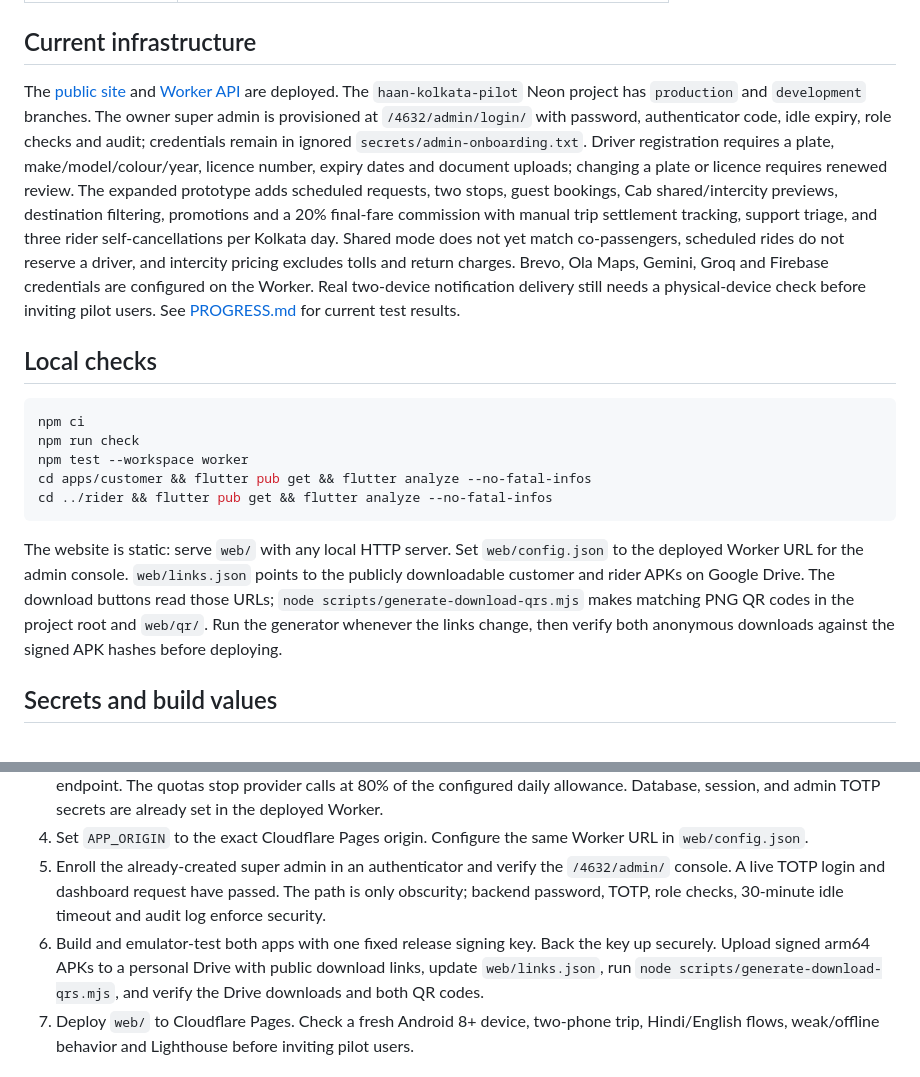
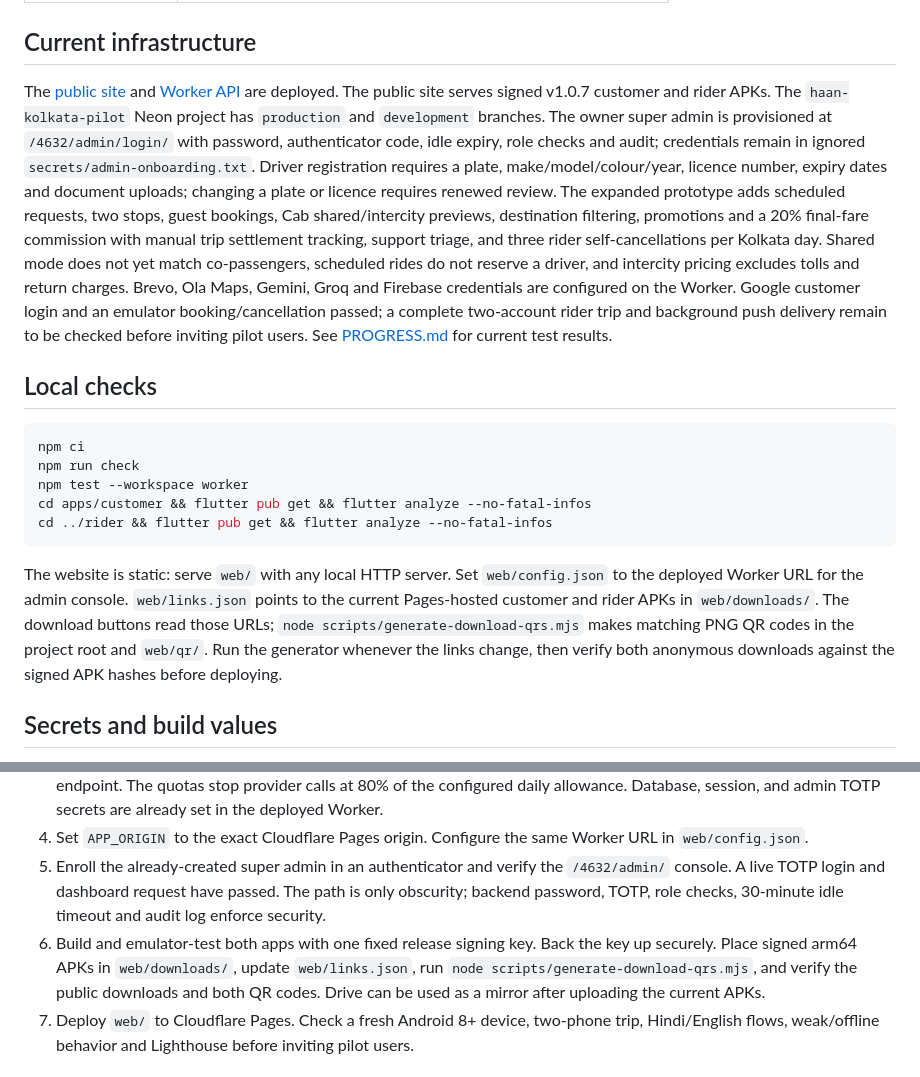
Before and after one commit to Sayantan-Sinha-GIT/haan-kolkata-pilot, a Markdown page: README.md, 2 parts joined by grey strips. Rendered like a GitHub page.

Commit message:
Document v1.0.7 live emulator and release checks

````diff
--- a/README.md
+++ b/README.md
@@ -19,7 +19,7 @@ The pilot covers request, match, pickup navigation, plate check, boarding PIN, o
 
 ## Current infrastructure
 
-The [public site](https://haan-kolkata-pilot.pages.dev/) and [Worker API](https://haan-api.srimantasutapa123.workers.dev/health) are deployed. The `haan-kolkata-pilot` Neon project has `production` and `development` branches. The owner super admin is provisioned at `/4632/admin/login/` with password, authenticator code, idle expiry, role checks and audit; credentials remain in ignored `secrets/admin-onboarding.txt`. Driver registration requires a plate, make/model/colour/year, licence number, expiry dates and document uploads; changing a plate or licence requires renewed review. The expanded prototype adds scheduled requests, two stops, guest bookings, Cab shared/intercity previews, destination filtering, promotions and a 20% final-fare commission with manual trip settlement tracking, support triage, and three rider self-cancellations per Kolkata day. Shared mode does not yet match co-passengers, scheduled rides do not reserve a driver, and intercity pricing excludes tolls and return charges. Brevo, Ola Maps, Gemini, Groq and Firebase credentials are configured on the Worker. Real two-device notification delivery still needs a physical-device check before inviting pilot users. See [PROGRESS.md](PROGRESS.md) for current test results.
+The [public site](https://haan-kolkata-pilot.pages.dev/) and [Worker API](https://haan-api.srimantasutapa123.workers.dev/health) are deployed. The public site serves signed v1.0.7 customer and rider APKs. The `haan-kolkata-pilot` Neon project has `production` and `development` branches. The owner super admin is provisioned at `/4632/admin/login/` with password, authenticator code, idle expiry, role checks and audit; credentials remain in ignored `secrets/admin-onboarding.txt`. Driver registration requires a plate, make/model/colour/year, licence number, expiry dates and document uploads; changing a plate or licence requires renewed review. The expanded prototype adds scheduled requests, two stops, guest bookings, Cab shared/intercity previews, destination filtering, promotions and a 20% final-fare commission with manual trip settlement tracking, support triage, and three rider self-cancellations per Kolkata day. Shared mode does not yet match co-passengers, scheduled rides do not reserve a driver, and intercity pricing excludes tolls and return charges. Brevo, Ola Maps, Gemini, Groq and Firebase credentials are configured on the Worker. Google customer login and an emulator booking/cancellation passed; a complete two-account rider trip and background push delivery remain to be checked before inviting pilot users. See [PROGRESS.md](PROGRESS.md) for current test results.
 
 ## Local checks
 
@@ -31,7 +31,7 @@ cd apps/customer && flutter pub get && flutter analyze --no-fatal-infos
 cd ../rider && flutter pub get && flutter analyze --no-fatal-infos
 ```
 
-The website is static: serve `web/` with any local HTTP server. Set `web/config.json` to the deployed Worker URL for the admin console. `web/links.json` points to the publicly downloadable customer and rider APKs on Google Drive. The download buttons read those URLs; `node scripts/generate-download-qrs.mjs` makes matching PNG QR codes in the project root and `web/qr/`. Run the generator whenever the links change, then verify both anonymous downloads against the signed APK hashes before deploying.
+The website is static: serve `web/` with any local HTTP server. Set `web/config.json` to the deployed Worker URL for the admin console. `web/links.json` points to the current Pages-hosted customer and rider APKs in `web/downloads/`. The download buttons read those URLs; `node scripts/generate-download-qrs.mjs` makes matching PNG QR codes in the project root and `web/qr/`. Run the generator whenever the links change, then verify both anonymous downloads against the signed APK hashes before deploying.
 
 ## Secrets and build values
 
@@ -48,7 +48,7 @@ Google sign-in uses the Haan Firebase Auth project and its public web OAuth clie
 3. Configure nonzero free-tier quotas and Worker secrets, then deploy the Worker and verify `/health` and the fare endpoint. The quotas stop provider calls at 80% of the configured daily allowance. Database, session, and admin TOTP secrets are already set in the deployed Worker.
 4. Set `APP_ORIGIN` to the exact Cloudflare Pages origin. Configure the same Worker URL in `web/config.json`.
 5. Enroll the already-created super admin in an authenticator and verify the `/4632/admin/` console. A live TOTP login and dashboard request have passed. The path is only obscurity; backend password, TOTP, role checks, 30-minute idle timeout and audit log enforce security.
-6. Build and emulator-test both apps with one fixed release signing key. Back the key up securely. Upload signed arm64 APKs to a personal Drive with public download links, update `web/links.json`, run `node scripts/generate-download-qrs.mjs`, and verify the Drive downloads and both QR codes.
+6. Build and emulator-test both apps with one fixed release signing key. Back the key up securely. Place signed arm64 APKs in `web/downloads/`, update `web/links.json`, run `node scripts/generate-download-qrs.mjs`, and verify the public downloads and both QR codes. Drive can be used as a mirror after uploading the current APKs.
 7. Deploy `web/` to Cloudflare Pages. Check a fresh Android 8+ device, two-phone trip, Hindi/English flows, weak/offline behavior and Lighthouse before inviting pilot users.
 
 ## Design credits
````
